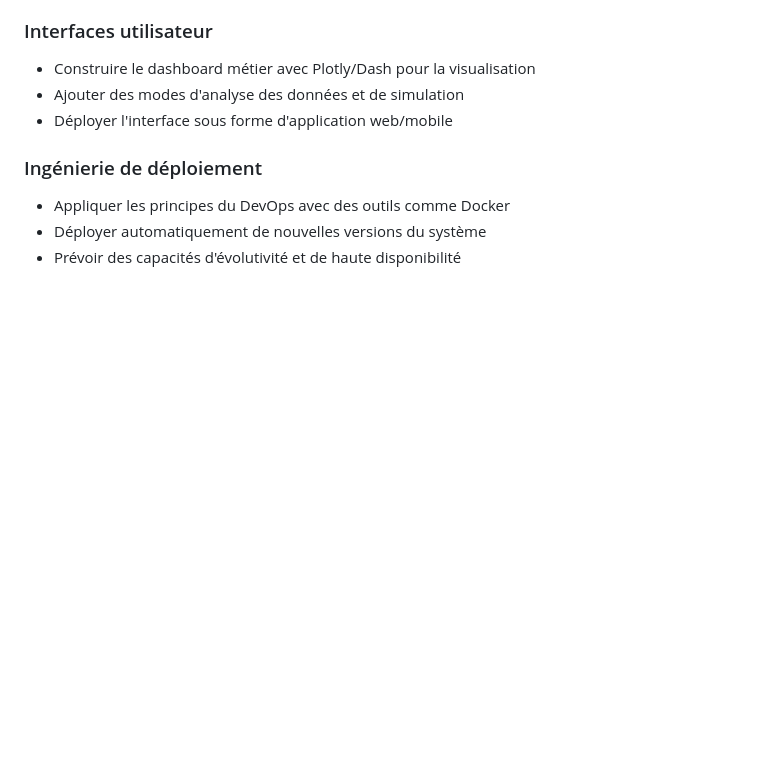
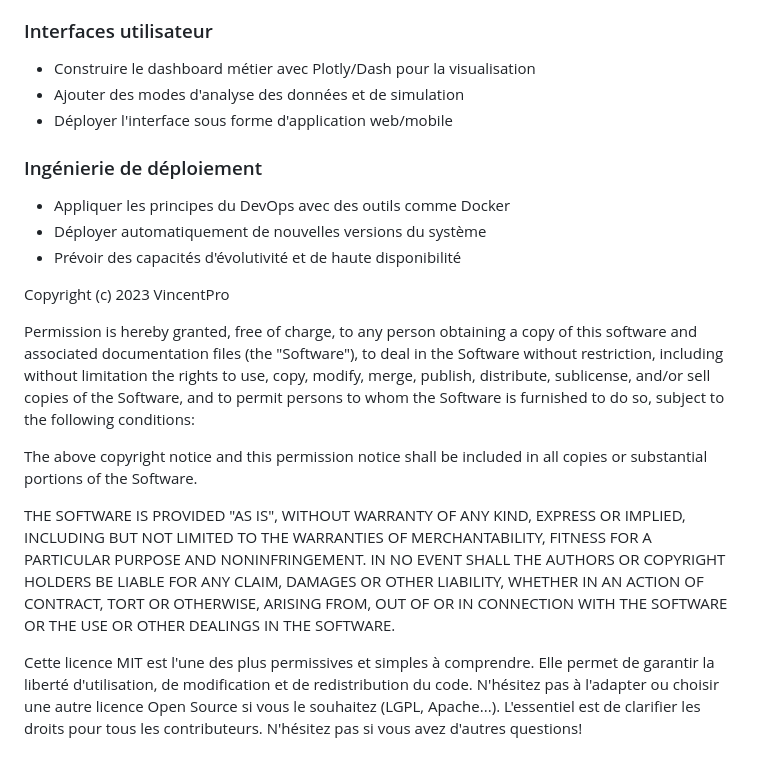
Before and after one commit to GitHubVincentPro/EnergyHub, a Markdown page: README.md, the part around the change. Rendered like a GitHub page; blank space fills up the shorter version.

```diff
--- a/README.md
+++ b/README.md
@@ -117,3 +117,13 @@ GitHub EnergyHub:
 - Appliquer les principes du DevOps avec des outils comme Docker
 - Déployer automatiquement de nouvelles versions du système
 - Prévoir des capacités d'évolutivité et de haute disponibilité
+
+Copyright (c) 2023 VincentPro
+
+Permission is hereby granted, free of charge, to any person obtaining a copy of this software and associated documentation files (the "Software"), to deal in the Software without restriction, including without limitation the rights to use, copy, modify, merge, publish, distribute, sublicense, and/or sell copies of the Software, and to permit persons to whom the Software is furnished to do so, subject to the following conditions:
+
+The above copyright notice and this permission notice shall be included in all copies or substantial portions of the Software.
+
+THE SOFTWARE IS PROVIDED "AS IS", WITHOUT WARRANTY OF ANY KIND, EXPRESS OR IMPLIED, INCLUDING BUT NOT LIMITED TO THE WARRANTIES OF MERCHANTABILITY, FITNESS FOR A PARTICULAR PURPOSE AND NONINFRINGEMENT. IN NO EVENT SHALL THE AUTHORS OR COPYRIGHT HOLDERS BE LIABLE FOR ANY CLAIM, DAMAGES OR OTHER LIABILITY, WHETHER IN AN ACTION OF CONTRACT, TORT OR OTHERWISE, ARISING FROM, OUT OF OR IN CONNECTION WITH THE SOFTWARE OR THE USE OR OTHER DEALINGS IN THE SOFTWARE.
+
+Cette licence MIT est l'une des plus permissives et simples à comprendre. Elle permet de garantir la liberté d'utilisation, de modification et de redistribution du code. N'hésitez pas à l'adapter ou choisir une autre licence Open Source si vous le souhaitez (LGPL, Apache...). L'essentiel est de clarifier les droits pour tous les contributeurs. N'hésitez pas si vous avez d'autres questions!
```
